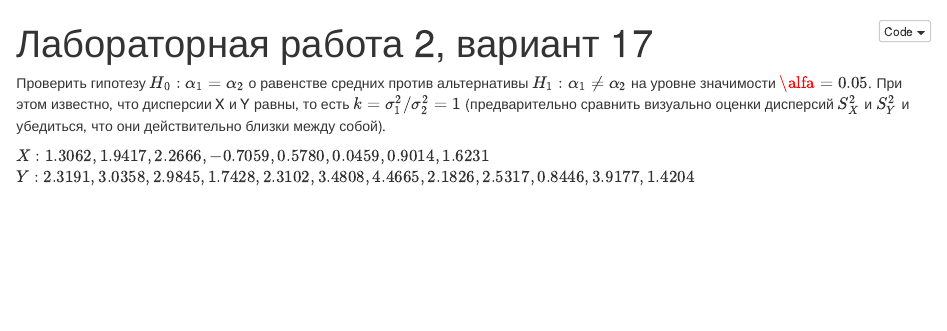
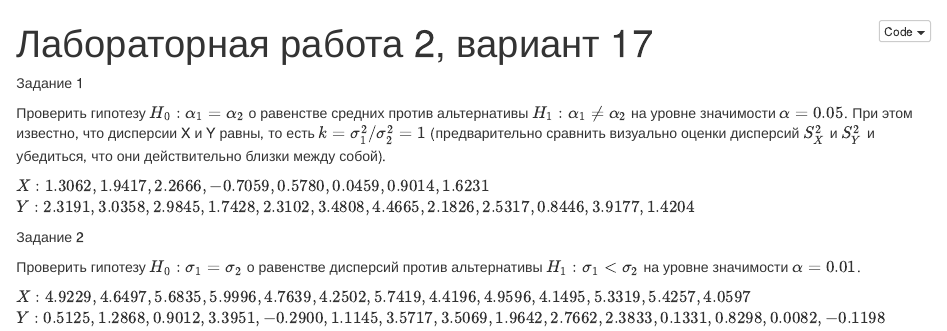
Before and after one commit to childhoodisend/matstat-labs, an R Markdown document (lab2/var17.Rmd): the page in a window 1100 px wide, from its top. The pictures show the output file lab2/var17.nb.html that the author committed with the source, opened offline.

Commit message:
[+] add skeletons lab2 var17

````diff
--- a/lab2/var17.Rmd
+++ b/lab2/var17.Rmd
@@ -3,8 +3,10 @@ title: "Лабораторная работа 2, вариант 17"
 output: html_notebook
 ---
 
+Задание 1
+
 Проверить гипотезу $H_0 : \alpha_1 = \alpha_2$ о равенстве средних против
-альтернативы $H_1 : \alpha_1 \neq \alpha_2$ на уровне значимости $\alfa = 0.05$. При этом известно, что дисперсии X и Y равны, то есть $k = \sigma_1^2/\sigma_2^2 = 1$ (предварительно сравнить визуально оценки дисперсий $S_X^2$ и $S_Y^2$ и убедиться, что они действительно близки между собой).
+альтернативы $H_1 : \alpha_1 \neq \alpha_2$ на уровне значимости $\alpha = 0.05$. При этом известно, что дисперсии X и Y равны, то есть $k = \sigma_1^2/\sigma_2^2 = 1$ (предварительно сравнить визуально оценки дисперсий $S_X^2$ и $S_Y^2$ и убедиться, что они действительно близки между собой).
 
 
 $X : 1.3062, 1.9417, 2.2666, -0.7059, 0.5780, 0.0459, 0.9014, 1.6231$
@@ -15,3 +17,17 @@ $Y : 2.3191, 3.0358, 2.9845, 1.7428, 2.3102, 3.4808, 4.4665, 2.1826, 2.5317, 0.8
 
 
 ```
+
+Задание 2
+
+Проверить гипотезу $H_0 : \sigma_1 = \sigma_2$ о равенстве дисперсий против
+альтернативы $H_1 : \sigma_1 < \sigma_2$ на уровне значимости $\alpha  = 0.01$.
+
+
+$X : 4.9229, 4.6497, 5.6835, 5.9996, 4.7639, 4.2502, 5.7419, 4.4196, 4.9596, 4.1495, 5.3319, 5.4257, 4.0597$
+$Y : 0.5125, 1.2868, 0.9012, 3.3951, -0.2900, 1.1145, 3.5717, 3.5069, 1.9642, 2.7662, 2.3833, 0.1331, 0.8298, 0.0082, -0.1198$
+
+```{r}
+
+
+```
````
Also changed, not shown: lab2/var17.nb.html.
